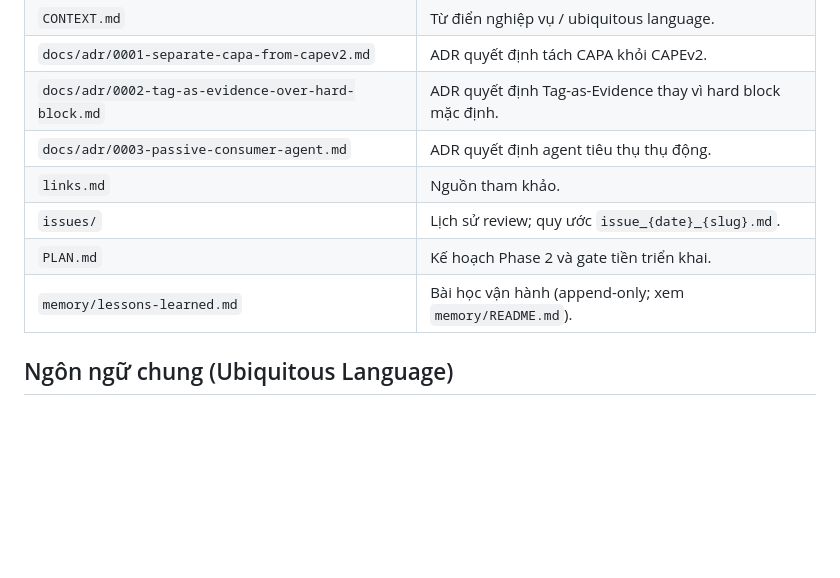
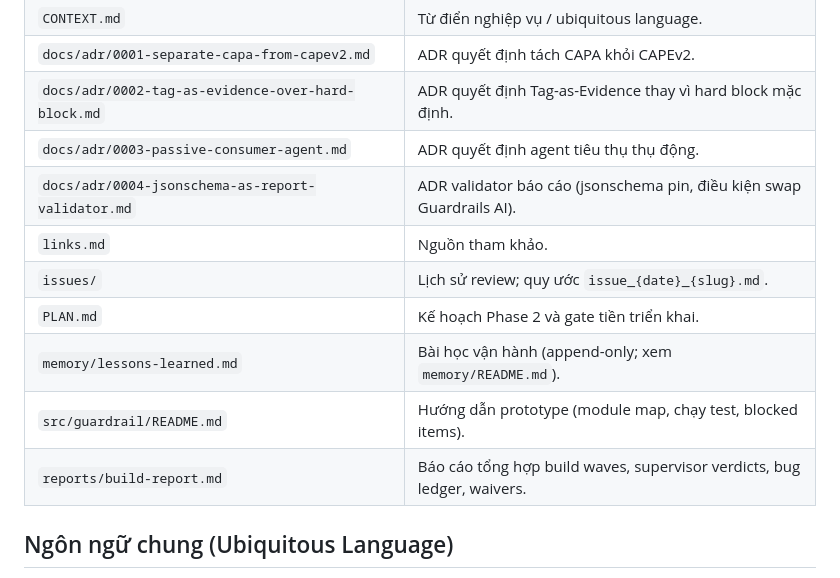
Before and after one commit to 22imer/PTMD, a Markdown page: AGENTS.md, the part around the change. GitHub-like rendering; blank space fills up the shorter version.

Commit message:
docs(agents): add build artifacts to doc map

```diff
--- a/AGENTS.md
+++ b/AGENTS.md
@@ -17,10 +17,13 @@ Repo này nghiên cứu và xây dựng guardrail chống Indirect Prompt Inject
 | `docs/adr/0001-separate-capa-from-capev2.md` | ADR quyết định tách CAPA khỏi CAPEv2. |
 | `docs/adr/0002-tag-as-evidence-over-hard-block.md` | ADR quyết định Tag-as-Evidence thay vì hard block mặc định. |
 | `docs/adr/0003-passive-consumer-agent.md` | ADR quyết định agent tiêu thụ thụ động. |
+| `docs/adr/0004-jsonschema-as-report-validator.md` | ADR validator báo cáo (jsonschema pin, điều kiện swap Guardrails AI). |
 | `links.md` | Nguồn tham khảo. |
 | `issues/` | Lịch sử review; quy ước `issue_{date}_{slug}.md`. |
 | `PLAN.md` | Kế hoạch Phase 2 và gate tiền triển khai. |
 | `memory/lessons-learned.md` | Bài học vận hành (append-only; xem `memory/README.md`). |
+| `src/guardrail/README.md` | Hướng dẫn prototype (module map, chạy test, blocked items). |
+| `reports/build-report.md` | Báo cáo tổng hợp build waves, supervisor verdicts, bug ledger, waivers. |
 
 ## Ngôn ngữ chung (Ubiquitous Language)
 
```
